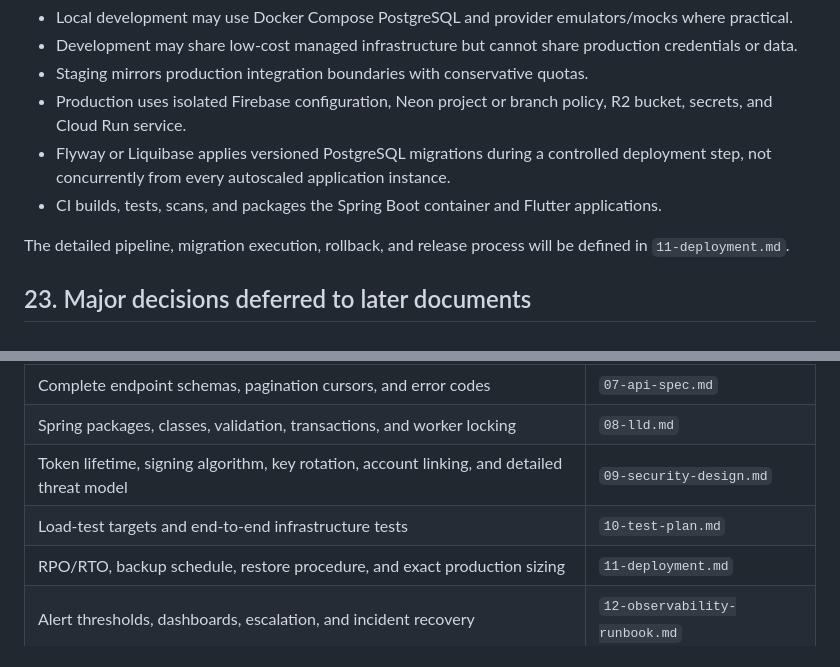
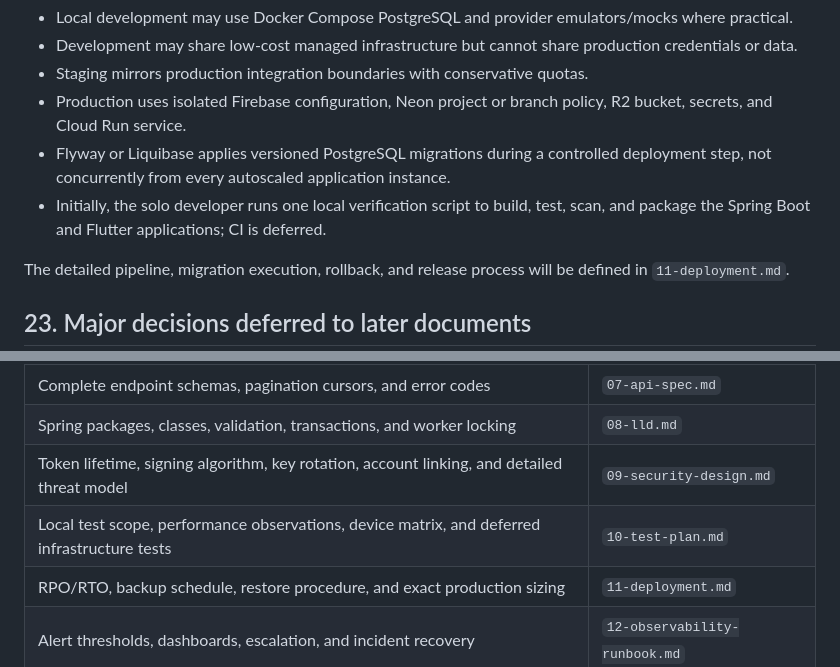
Before and after one commit to cosmoimai/Hyped, a Markdown page: docs/05-hld.md, 2 parts joined by grey strips. GitHub-like rendering.

Commit message:
docs: align 05-hld.md with test plan

```diff
--- a/docs/05-hld.md
+++ b/docs/05-hld.md
@@ -533,7 +533,7 @@ The project uses separate local, development, staging, and production configurat
 - Staging mirrors production integration boundaries with conservative quotas.
 - Production uses isolated Firebase configuration, Neon project or branch policy, R2 bucket, secrets, and Cloud Run service.
 - Flyway or Liquibase applies versioned PostgreSQL migrations during a controlled deployment step, not concurrently from every autoscaled application instance.
-- CI builds, tests, scans, and packages the Spring Boot container and Flutter applications.
+- Initially, the solo developer runs one local verification script to build, test, scan, and package the Spring Boot and Flutter applications; CI is deferred.
 
 The detailed pipeline, migration execution, rollback, and release process will be defined in `11-deployment.md`.
 
@@ -546,7 +546,7 @@ The detailed pipeline, migration execution, rollback, and release process will b
 | Complete endpoint schemas, pagination cursors, and error codes | `07-api-spec.md` |
 | Spring packages, classes, validation, transactions, and worker locking | `08-lld.md` |
 | Token lifetime, signing algorithm, key rotation, account linking, and detailed threat model | `09-security-design.md` |
-| Load-test targets and end-to-end infrastructure tests | `10-test-plan.md` |
+| Local test scope, performance observations, device matrix, and deferred infrastructure tests | `10-test-plan.md` |
 | RPO/RTO, backup schedule, restore procedure, and exact production sizing | `11-deployment.md` |
 | Alert thresholds, dashboards, escalation, and incident recovery | `12-observability-runbook.md` |
 
```
